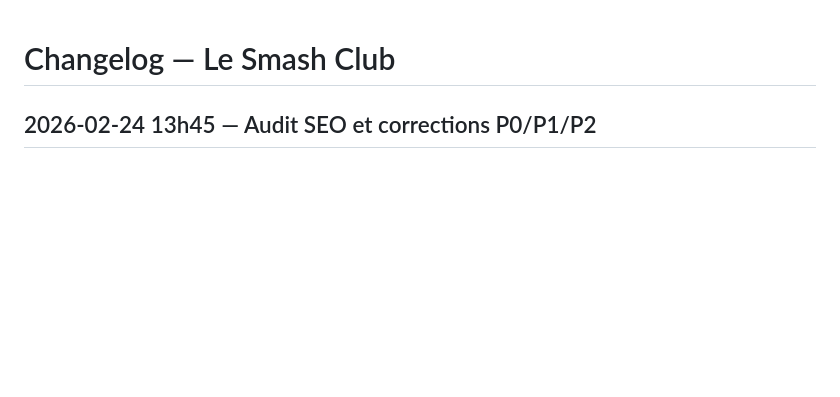
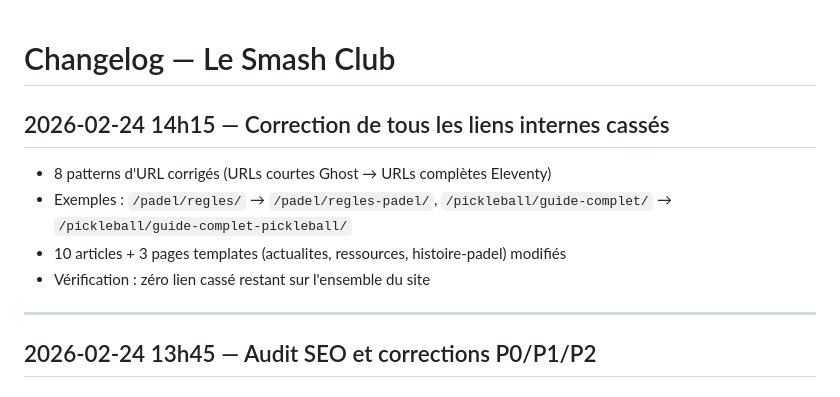
Before and after one commit to JadAchPro/le-smash-club, a Markdown page: CHANGELOG.md, the part around the change. Drawn GitHub-style; blank space fills up the shorter version.

Commit message:
Update CHANGELOG with broken links fix
Co-Authored-By: Claude Opus 4.6 <noreply@anthropic.com>

```diff
--- a/CHANGELOG.md
+++ b/CHANGELOG.md
@@ -1,4 +1,13 @@
 # Changelog — Le Smash Club
+
+## 2026-02-24 14h15 — Correction de tous les liens internes cassés
+
+- 8 patterns d'URL corrigés (URLs courtes Ghost → URLs complètes Eleventy)
+- Exemples : `/padel/regles/` → `/padel/regles-padel/`, `/pickleball/guide-complet/` → `/pickleball/guide-complet-pickleball/`
+- 10 articles + 3 pages templates (actualites, ressources, histoire-padel) modifiés
+- Vérification : zéro lien cassé restant sur l'ensemble du site
+
+---
 
 ## 2026-02-24 13h45 — Audit SEO et corrections P0/P1/P2
 
```
